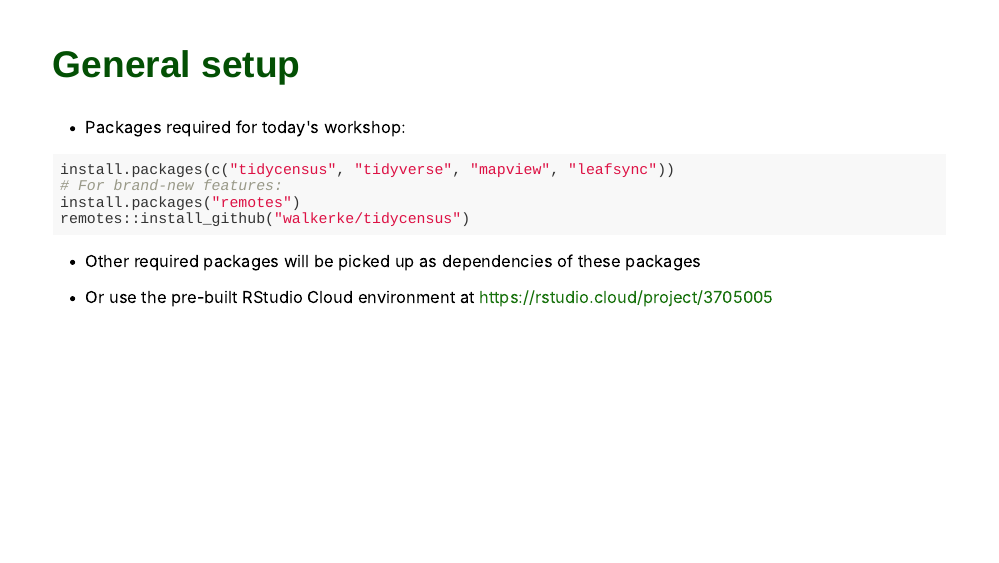
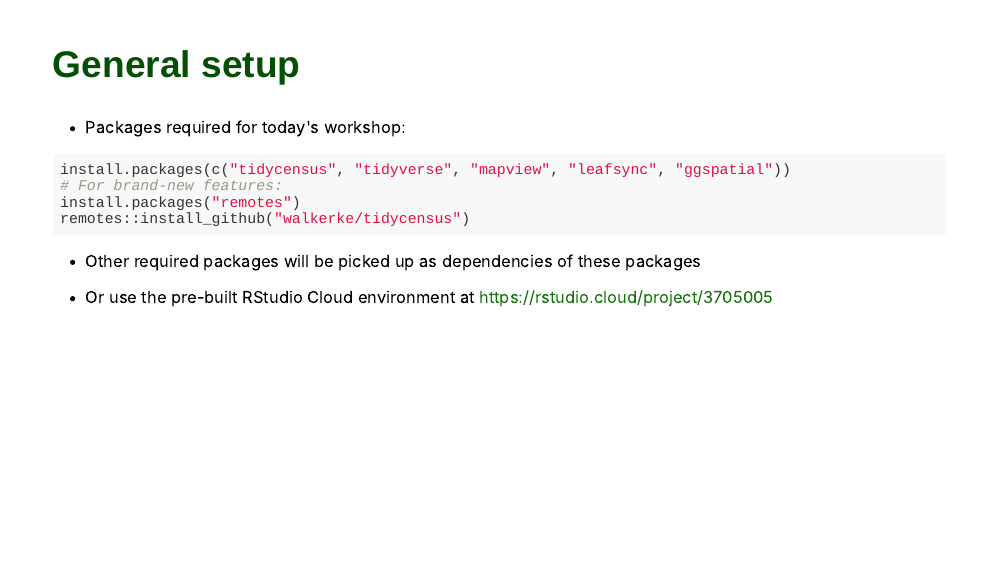
Before and after one commit to walkerke/umich-workshop-2022, an R Markdown document (acs-data/index.Rmd): page 5 of 86. The pictures show the slides in the output file acs-data/index.html that the author committed with the source; the slides are laid out offline by our stand-in for remark.js, each with all of its steps uncovered, in fonts that may differ from those the slides ask for, and without slide numbers, shadows or browser add-ons.

Commit message:
add ggspatial dependency

````diff
--- a/acs-data/index.Rmd
+++ b/acs-data/index.Rmd
@@ -91,7 +91,7 @@
 * Packages required for today's workshop:
 
 ```{r install-packages, eval = FALSE}
-install.packages(c("tidycensus", "tidyverse", "mapview", "leafsync"))
+install.packages(c("tidycensus", "tidyverse", "mapview", "leafsync", "ggspatial"))
 # For brand-new features:
 install.packages("remotes")
 remotes::install_github("walkerke/tidycensus")
````
Also changed, not shown: acs-data/code.R (+1 -1 lines), acs-data/index.html, acs-data/index_files/figure-html/nj-income-errorbar-show-1.png (added).
